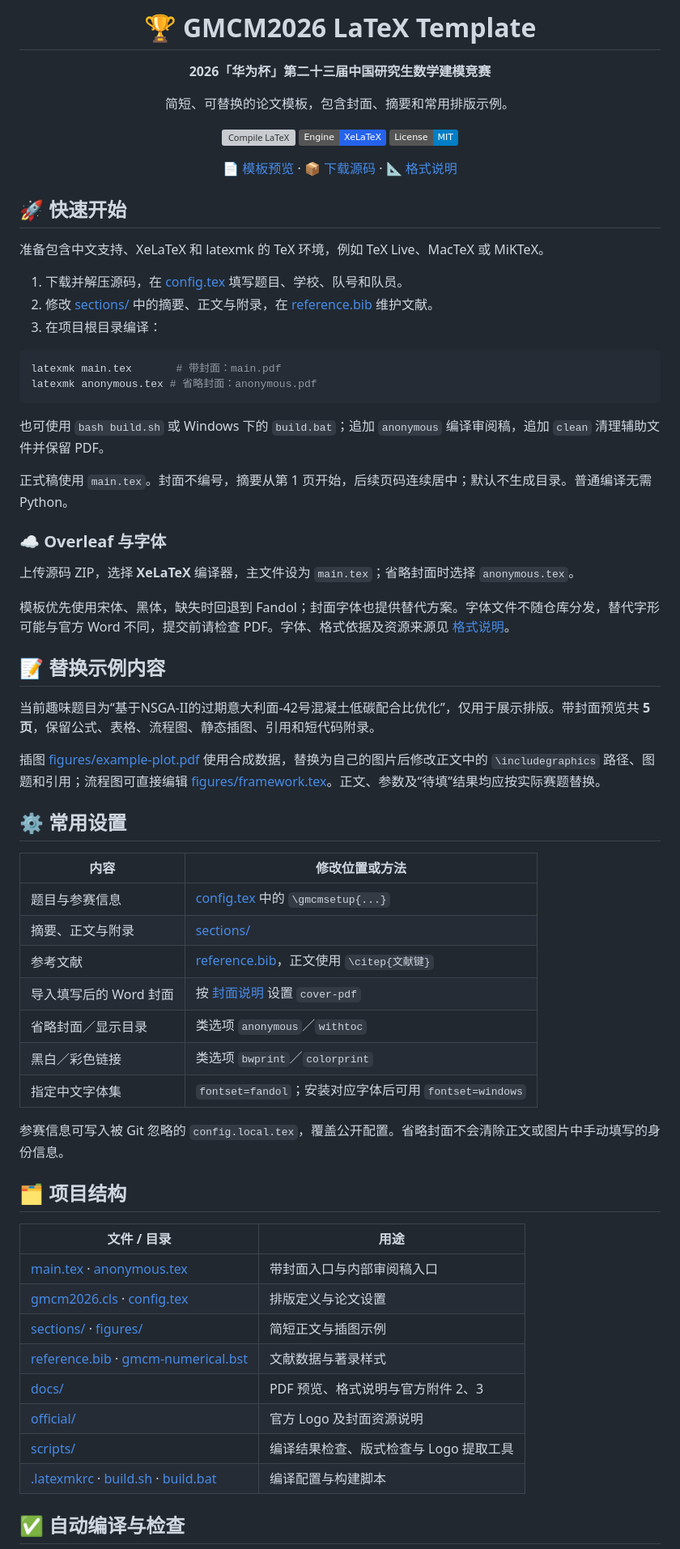
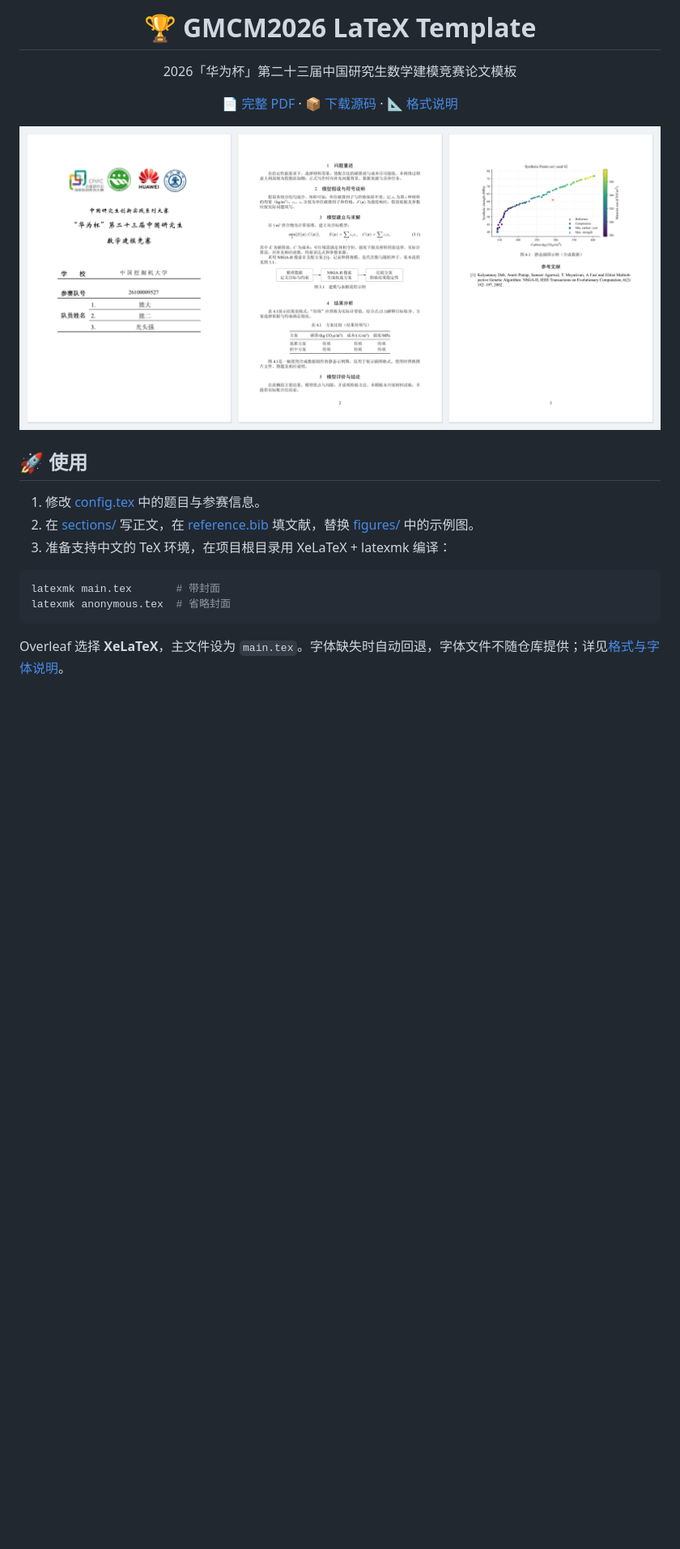
Before and after one commit to rudykon/GMCM2026-LaTeX-Template, a Markdown page: README.md, the part around the change printed below. Shown: that part at 81% size. Drawn GitHub-style; pictures changed too: docs/preview.png (added); badges without logos; blank space fills up the shorter version; grey boxes are pictures that could not be loaded.

Commit message:
Streamline README and add rendered template preview

````diff
--- a/README.md
+++ b/README.md
@@ -1,76 +1,25 @@
 <div align="center">
 
-<h1>🏆 GMCM2026 LaTeX Template</h1>
-<p><strong>2026「华为杯」第二十三届中国研究生数学建模竞赛</strong></p>
-<p>简短、可替换的论文模板，包含封面、摘要和常用排版示例。</p>
-<p>
-  <a href="https://github.com/rudykon/GMCM2026-LaTeX-Template/actions/workflows/latex.yml"><img src="https://github.com/rudykon/GMCM2026-LaTeX-Template/actions/workflows/latex.yml/badge.svg" alt="Compile LaTeX"></a>
-  <img src="https://img.shields.io/badge/Engine-XeLaTeX-2563EB" alt="Engine: XeLaTeX">
-  <a href="LICENSE"><img src="https://img.shields.io/badge/License-MIT-blue.svg" alt="License: MIT"></a>
-</p>
-<p>
-  <a href="docs/preview.pdf">📄 模板预览</a> ·
-  <a href="https://github.com/rudykon/GMCM2026-LaTeX-Template/archive/refs/heads/main.zip">📦 下载源码</a> ·
-  <a href="docs/FORMAT.md">📐 格式说明</a>
-</p>
+# 🏆 GMCM2026 LaTeX Template
+
+2026「华为杯」第二十三届中国研究生数学建模竞赛论文模板
+
+[📄 完整 PDF](docs/preview.pdf) · [📦 下载源码](https://github.com/rudykon/GMCM2026-LaTeX-Template/archive/refs/heads/main.zip) · [📐 格式说明](docs/FORMAT.md)
+
+[![封面、正文与插图排版预览](docs/preview.png)](docs/preview.pdf)
 
 </div>
 
-## 🚀 快速开始
+## 🚀 使用
 
-准备包含中文支持、XeLaTeX 和 latexmk 的 TeX 环境，例如 TeX Live、MacTeX 或 MiKTeX。
-
-1. 下载并解压源码，在 [config.tex](config.tex) 填写题目、学校、队号和队员。
-2. 修改 [sections/](sections/) 中的摘要、正文与附录，在 [reference.bib](reference.bib) 维护文献。
-3. 在项目根目录编译：
+1. 修改 [config.tex](config.tex) 中的题目与参赛信息。
+2. 在 [sections/](sections/) 写正文，在 [reference.bib](reference.bib) 填文献，替换 [figures/](figures/) 中的示例图。
+3. 准备支持中文的 TeX 环境，在项目根目录用 XeLaTeX + latexmk 编译：
 
 ```bash
-latexmk main.tex       # 带封面：main.pdf
-latexmk anonymous.tex # 省略封面：anonymous.pdf
+latexmk main.tex       # 带封面
+latexmk anonymous.tex  # 省略封面
 ```
 
-也可使用 `bash build.sh` 或 Windows 下的 `build.bat`；追加 `anonymous` 编译审阅稿，追加 `clean` 清理辅助文件并保留 PDF。
+Overleaf 选择 **XeLaTeX**，主文件设为 `main.tex`。字体缺失时自动回退，字体文件不随仓库提供；详见[格式与字体说明](docs/FORMAT.md)。
 
-正式稿使用 `main.tex`。封面不编号，摘要从第 1 页开始，后续页码连续居中；默认不生成目录。普通编译无需 Python。
-
-### ☁️ Overleaf 与字体
-
-上传源码 ZIP，选择 **XeLaTeX** 编译器，主文件设为 `main.tex`；省略封面时选择 `anonymous.tex`。
-
-模板优先使用宋体、黑体，缺失时回退到 Fandol；封面字体也提供替代方案。字体文件不随仓库分发，替代字形可能与官方 Word 不同，提交前请检查 PDF。字体、格式依据及资源来源见 [格式说明](docs/FORMAT.md)。
-
-## 📝 替换示例内容
-
-当前趣味题目为“基于NSGA-II的过期意大利面-42号混凝土低碳配合比优化”，仅用于展示排版。带封面预览共 **5 页**，保留公式、表格、流程图、静态插图、引用和短代码附录。
-
-插图 [figures/example-plot.pdf](figures/example-plot.pdf) 使用合成数据，替换为自己的图片后修改正文中的 `\includegraphics` 路径、图题和引用；流程图可直接编辑 [figures/framework.tex](figures/framework.tex)。正文、参数及“待填”结果均应按实际赛题替换。
-
-## ⚙️ 常用设置
-
-| 内容 | 修改位置或方法 |
-| --- | --- |
-| 题目与参赛信息 | [config.tex](config.tex) 中的 `\gmcmsetup{...}` |
-| 摘要、正文与附录 | [sections/](sections/) |
-| 参考文献 | [reference.bib](reference.bib)，正文使用 `\citep{文献键}` |
-| 导入填写后的 Word 封面 | 按 [封面说明](official/README.md) 设置 `cover-pdf` |
-| 省略封面／显示目录 | 类选项 `anonymous`／`withtoc` |
-| 黑白／彩色链接 | 类选项 `bwprint`／`colorprint` |
-| 指定中文字体集 | `fontset=fandol`；安装对应字体后可用 `fontset=windows` |
-
-参赛信息可写入被 Git 忽略的 `config.local.tex`，覆盖公开配置。省略封面不会清除正文或图片中手动填写的身份信息。
-
-## 🗂️ 项目结构
-
-| 文件 / 目录 | 用途 |
-| --- | --- |
-| [main.tex](main.tex) · [anonymous.tex](anonymous.tex) | 带封面入口与内部审阅稿入口 |
-| [gmcm2026.cls](gmcm2026.cls) · [config.tex](config.tex) | 排版定义与论文设置 |
-| [sections/](sections/) · [figures/](figures/) | 简短正文与插图示例 |
-| [reference.bib](reference.bib) · [gmcm-numerical.bst](gmcm-numerical.bst) | 文献数据与著录样式 |
-| [docs/](docs/) | PDF 预览、格式说明与官方附件 2、3 |
-| [official/](official/) | 官方 Logo 及封面资源说明 |
-| [scripts/](scripts/) | 编译结果检查、版式检查与 Logo 提取工具 |
-| [.latexmkrc](.latexmkrc) · [build.sh](build.sh) · [build.bat](build.bat) | 编译配置与构建脚本 |
-
-## ✅ 自动编译与检查
-
````
Also changed, not shown: other parts of README.md (+1 -17 lines).
